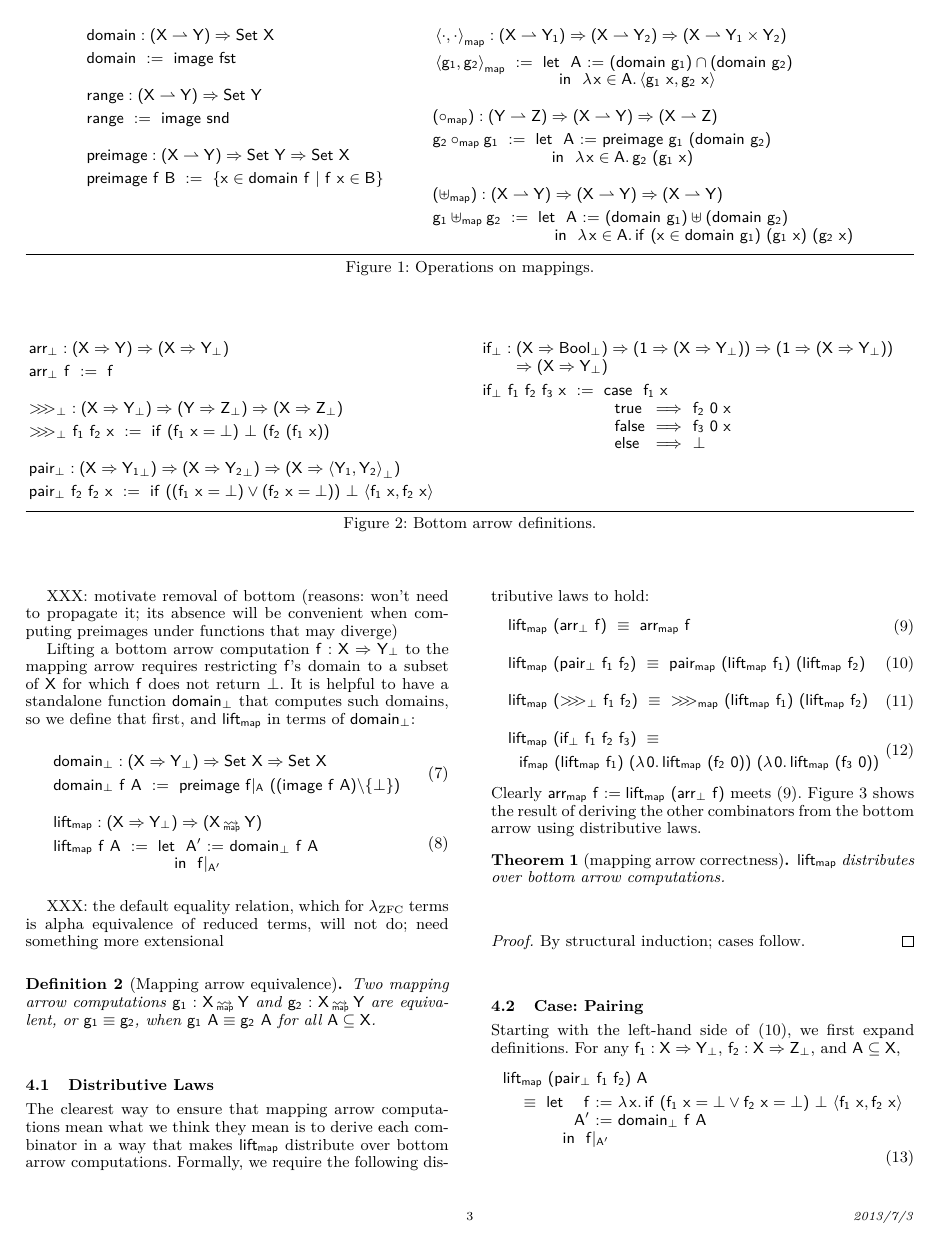
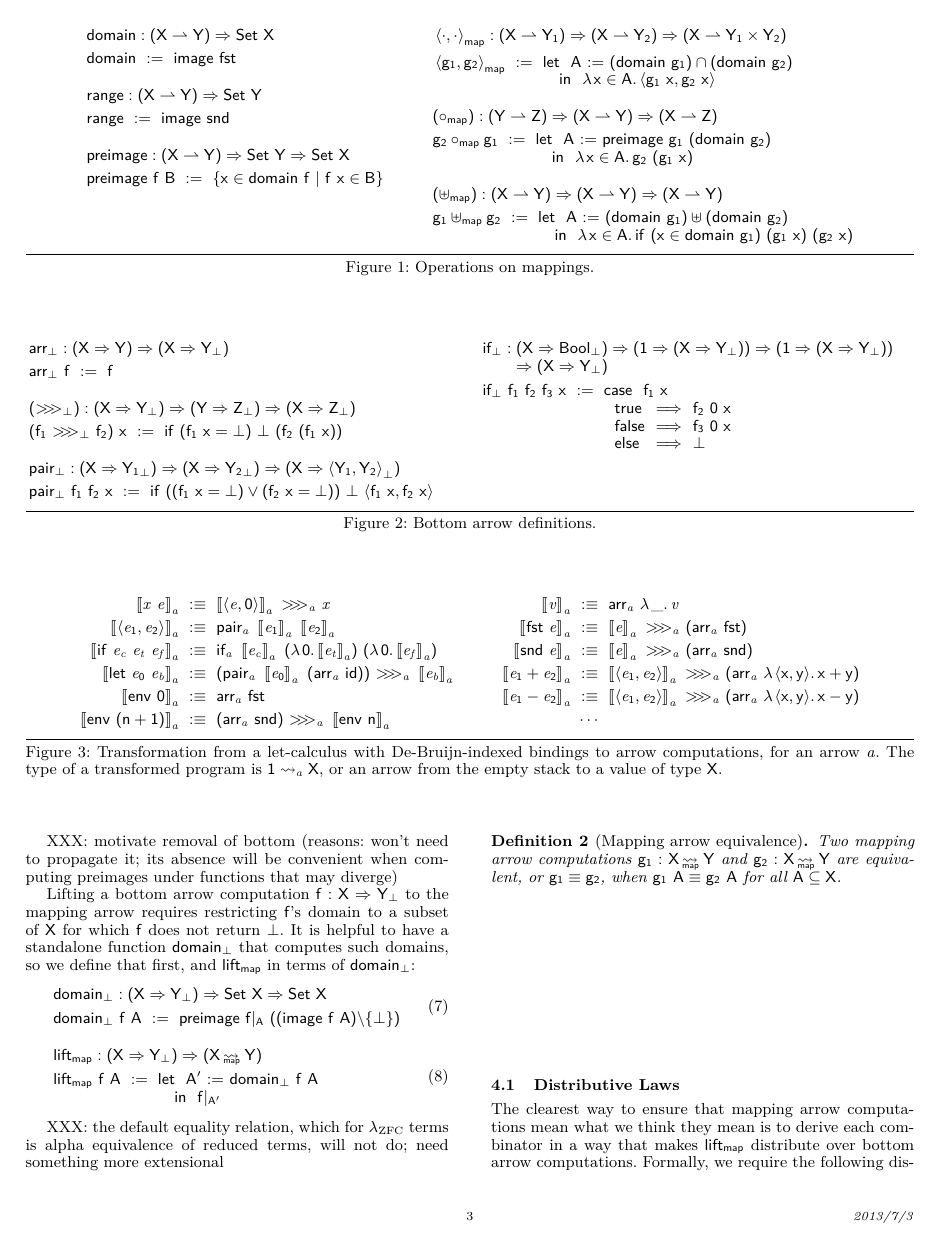
Before and after one commit to ntoronto/plt-stuff, a LaTeX paper (2014popl/toronto-2014popl-preimage.tex): page 3 of 7 before the commit and page 3 of 8 after it. Compiled offline with pdfLaTeX; a missing font is replaced by an installed copy or a similar font.

Commit message:
Added figure: semantic function for let-calculus

```diff
--- a/2014popl/toronto-2014popl-preimage.tex
+++ b/2014popl/toronto-2014popl-preimage.tex
@@ -32,6 +32,8 @@
 
 \mathversion{sans}
 
+\newcommand{\arrow}{\rightsquigarrow}
+
 \newcommand{\restrict}[1]{\lvert_{#1}}
 \newcommand{\pto}{\rightharpoonup}
 \newcommand{\Univ}{\mathbb{U}}
@@ -53,7 +55,7 @@
 \newcommand{\ifbot}{\arrowif_\bot}
 
 \newcommand{\map}{_\mathrm{map}}
-\DeclareMathOperator{\mapto}{\rightsquigarrow_{\mspace{-21mu}\map}}
+\DeclareMathOperator{\mapto}{\arrow_{\mspace{-21mu}\map}}
 %\DeclareMathOperator{\eqmap}{\mbox{\ensuremath{=_{\mspace{-19mu}\map}}}}
 \newcommand{\liftmap}{\arrowlift\map}
 \newcommand{\arrmap}{\arrowarr\map}
@@ -62,7 +64,7 @@
 \newcommand{\ifmap}{\arrowif\map}
 
 \newcommand{\pre}{_\mathrm{pre}}
-\DeclareMathOperator{\preto}{\rightsquigarrow_{\mspace{-19mu}\pre}}
+\DeclareMathOperator{\preto}{\arrow_{\mspace{-19mu}\pre}}
 %\DeclareMathOperator{\eqpre}{=_{\mspace{-17mu}\pre}}
 \newcommand{\liftpre}{\arrowlift\pre}
 \newcommand{\arrpre}{\arrowarr\pre}
@@ -564,13 +566,13 @@ XXX: Figure~\ref{fig:bottom-arrow-defs} defines the bottom arrow...
 	\end{aligned} \\
 \\[-6pt]
 	&\begin{aligned}[t]
-		&\compbot : (X \tto Y_\bot) \tto (Y \tto Z_\bot) \tto (X \tto Z_\bot) \\
-		&\compbot~f_1~f_2~x \ := \ if~(f_1~x = \bot)~\bot~(f_2~(f_1~x))
+		&(\compbot) : (X \tto Y_\bot) \tto (Y \tto Z_\bot) \tto (X \tto Z_\bot) \\
+		&(f_1~\compbot~f_2)~x \ := \ if~(f_1~x = \bot)~\bot~(f_2~(f_1~x))
 	\end{aligned} \\
 \\[-6pt]
 	&\begin{aligned}[t]
 		&\pairbot : (X \tto {Y_1}_\bot) \tto (X \tto {Y_2}_\bot) \tto (X \tto \pair{Y_1,Y_2}_\bot) \\
-		&\pairbot~f_2~f_2~x \ := \ if~((f_1~x = \bot) \bor (f_2~x = \bot))~\bot~{\pair{f_1~x,f_2~x}}
+		&\pairbot~f_1~f_2~x \ := \ if~((f_1~x = \bot) \bor (f_2~x = \bot))~\bot~{\pair{f_1~x,f_2~x}}
 	\end{aligned}
 \end{aligned}
 &\tab\tab\tab
@@ -595,6 +597,60 @@ We would have had to define $\ifbot$ in Section~XXX (implementation) anyway, bec
 
 
 XXX: point out that $\ifbot$ receives thunks, and remind readers that $1 = \set{0}$
+
+\newcommand{\gen}{_\mathit{a}}
+
+\begin{figure*}[t]\centering
+\begin{align*}
+\begin{aligned}[t]
+	\meaningof{\mathit{x}~\mathit{e}}\gen &\ :\equiv\
+		\meaningof{\pair{\mathit{e},0}}\gen~\arrowcomp\gen~\mathit{x}
+\\
+	\meaningof{\pair{\mathit{e}_1,\mathit{e}_2}}\gen &\ :\equiv\
+		\arrowpair\gen~\meaningof{\mathit{e}_1}\gen~\meaningof{\mathit{e}_2}\gen
+\\
+	\meaningof{if~\mathit{e_c}~\mathit{e_t}~\mathit{e_f}}\gen &\ :\equiv\
+		if\gen~
+			\meaningof{\mathit{e_c}}\gen~
+			(\fun{0}{\meaningof{\mathit{e_t}}\gen})~
+			(\fun{0}{\meaningof{\mathit{e_f}}\gen})
+\\
+	\meaningof{let~\mathit{e}_0~\mathit{e_b}}\gen &\ :\equiv\
+		(\arrowpair\gen~\meaningof{\mathit{e}_0}\gen~(\arrowarr\gen~id))~
+			\arrowcomp\gen~
+		\meaningof{\mathit{e_b}}\gen
+\\
+	\meaningof{env~0}\gen &\ :\equiv\ \arrowarr\gen~fst
+\\
+	\meaningof{env~(n+1)}\gen &\ :\equiv\
+		(\arrowarr\gen~snd)~\arrowcomp\gen~\meaningof{env~n}\gen
+\\
+\end{aligned}
+&\tab\tab\tab
+\begin{aligned}[t]
+	\meaningof{\mathit{v}}\gen &\ :\equiv\ \arrowarr\gen~\fun{\_}{\mathit{v}}
+\\
+	\meaningof{fst~\mathit{e}}\gen &\ :\equiv\
+		\meaningof{\mathit{e}}\gen~\arrowcomp\gen~(\arrowarr\gen~fst)
+\\
+	\meaningof{snd~\mathit{e}}\gen &\ :\equiv\
+		\meaningof{\mathit{e}}\gen~\arrowcomp\gen~(\arrowarr\gen~snd)
+\\
+	\meaningof{\mathit{e}_1 + \mathit{e}_2}\gen &\ :\equiv\
+		\meaningof{\pair{\mathit{e}_1,\mathit{e}_2}}\gen~\arrowcomp\gen~(\arrowarr\gen~\fun{\pair{x,y}}{x+y})
+\\
+	\meaningof{\mathit{e}_1 - \mathit{e}_2}\gen &\ :\equiv\
+		\meaningof{\pair{\mathit{e}_1,\mathit{e}_2}}\gen~\arrowcomp\gen~(\arrowarr\gen~\fun{\pair{x,y}}{x-y})
+\\
+	&\ \cdots\
+\\
+\end{aligned}
+\end{align*}
+\hrule
+\caption{Transformation from a let-calculus with De-Bruijn-indexed bindings to arrow computations, for an arrow $\mathit{a}$.
+The type of a transformed program is $1 \arrow\gen X$, or an arrow from the empty stack to a value of type $X$.}
+\label{fig:semantic-function}
+\end{figure*}
 
 %%%%%%%%%%%%%%%%%%%%%%%%%%%%%%%%%%%%%%%%%%%%%%%%%%%%%%%%%%%%%%%%%%%%%%%%%%%%%%%%%%%%%%%%%%%%%%%%%%%%%
 
```
Also changed, not shown: 2014popl/toronto-2014popl-preimage.pdf, 2014popl/toronto-2014popl-preimage.tex (2 more changed lines).
